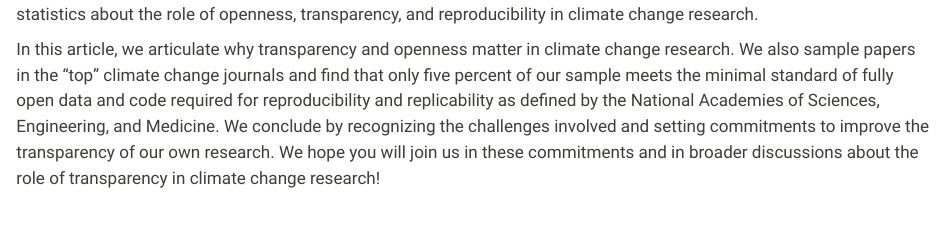
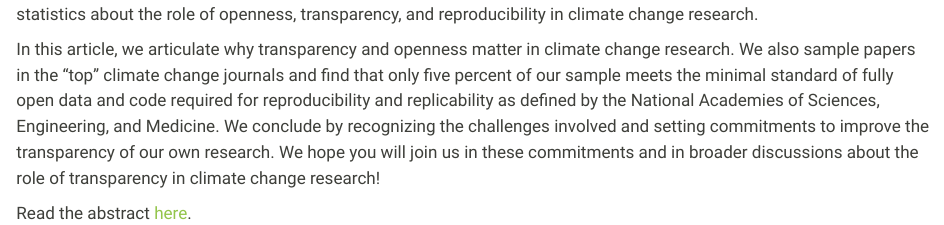
Before and after one commit to jdossgollin/dossgollin-lab.github.io, a Quarto document (posts/2023/2023-12-10-pollack-osf.qmd): the page in a window 1100 px wide, from 250 px down. Rendered offline with R 4.5, knitr and Pandoc in place of Quarto, with nearby package versions; a font, style sheet, LaTeX package, included part or bibliography that could not be used is replaced or left out.

Commit message:
update post

```diff
--- a/posts/2023/2023-12-10-pollack-osf.qmd
+++ b/posts/2023/2023-12-10-pollack-osf.qmd
@@ -12,3 +12,5 @@ In this article, we articulate why transparency and openness matter in climate c
 We also sample papers in the "top" climate change journals and find that only five percent of our sample meets the minimal standard of fully open data and code required for reproducibility and replicability as defined by the National Academies of Sciences, Engineering, and Medicine.
 We conclude by recognizing the challenges involved and setting commitments to improve the transparency of our own research.
 We hope you will join us in these commitments and in broader discussions about the role of transparency in climate change research!
+
+Read the abstract [here](../../publications/forthcoming/pollack_transparency_2023.qmd).
```
